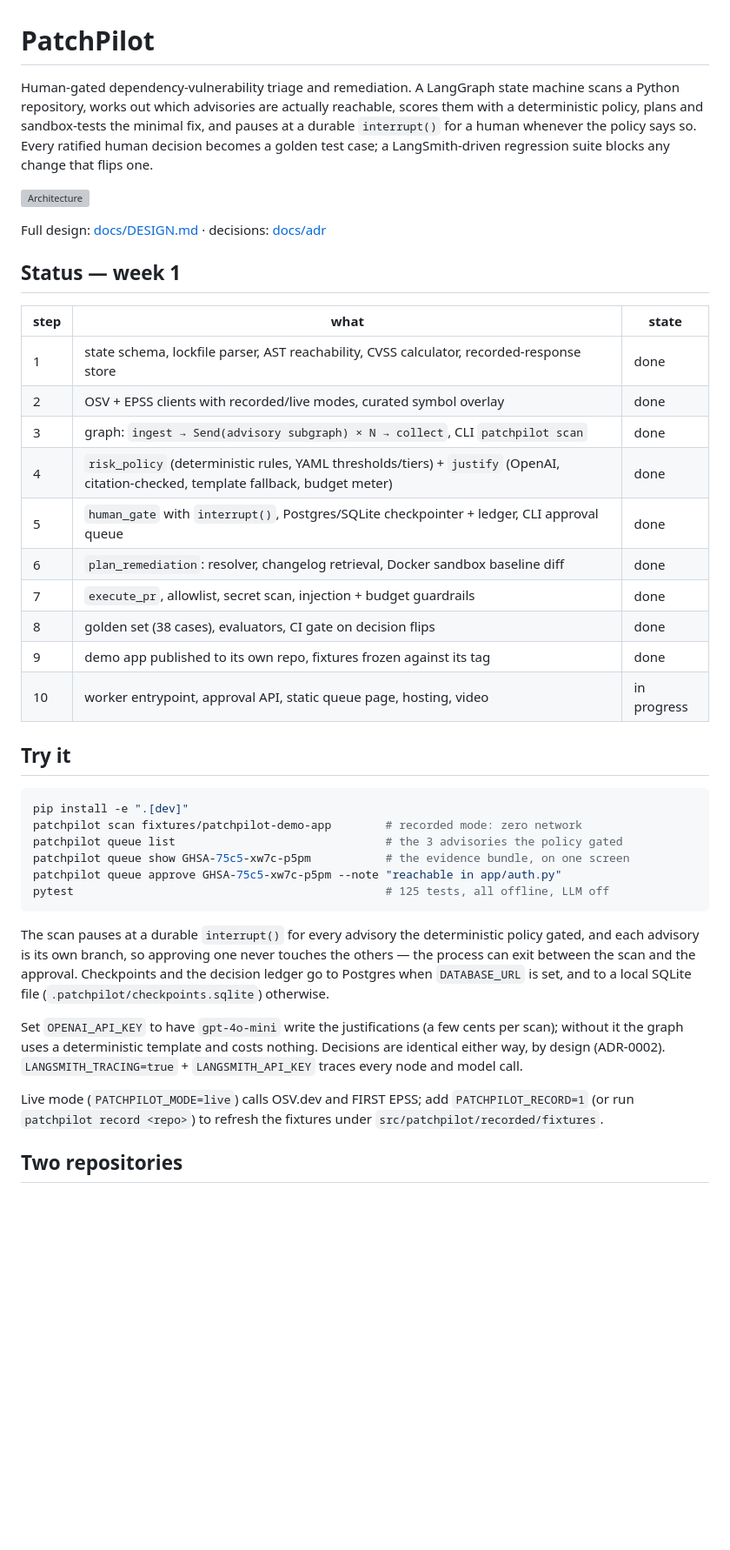
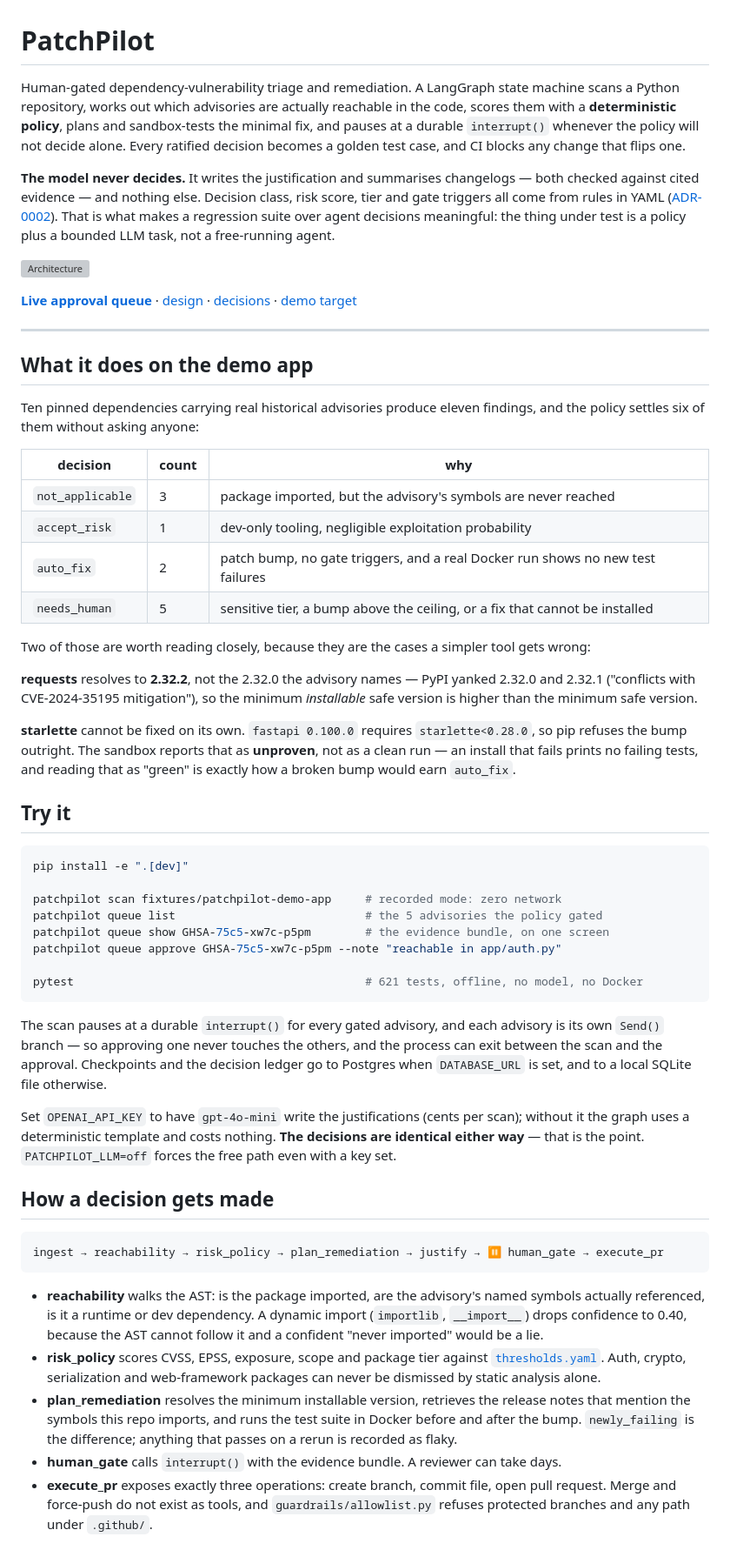
Before and after one commit to varadnair30/patchpilot, a Markdown page: README.md, the part around one of its changes. Shown at 87% size. Rendered like a GitHub page; blank space fills up the shorter version; grey boxes are pictures that could not be loaded.

````diff
--- a/README.md
+++ b/README.md
@@ -1,52 +1,87 @@
 # PatchPilot
 
 Human-gated dependency-vulnerability triage and remediation. A LangGraph state machine scans a
-Python repository, works out which advisories are actually reachable, scores them with a
-deterministic policy, plans and sandbox-tests the minimal fix, and pauses at a durable
-`interrupt()` for a human whenever the policy says so. Every ratified human decision becomes a golden
-test case; a LangSmith-driven regression suite blocks any change that flips one.
+Python repository, works out which advisories are actually reachable in the code, scores them with
+a **deterministic policy**, plans and sandbox-tests the minimal fix, and pauses at a durable
+`interrupt()` whenever the policy will not decide alone. Every ratified decision becomes a golden
+test case, and CI blocks any change that flips one.
+
+**The model never decides.** It writes the justification and summarises changelogs — both checked
+against cited evidence — and nothing else. Decision class, risk score, tier and gate triggers all
+come from rules in YAML ([ADR-0002](docs/adr/0002-deterministic-policy-llm-writes-justification-only.md)).
+That is what makes a regression suite over agent decisions meaningful: the thing under test is a
+policy plus a bounded LLM task, not a free-running agent.
 
 ![Architecture](docs/architecture.svg)
 
-Full design: [docs/DESIGN.md](docs/DESIGN.md) · decisions: [docs/adr](docs/adr)
+**[Live approval queue](https://varadnair30.github.io/patchpilot/queue/)** ·
+[design](docs/DESIGN.md) · [decisions](docs/adr) · [demo target](https://github.com/varadnair30/patchpilot-demo-app)
 
-## Status — week 1
+---
 
-| step | what | state |
+## What it does on the demo app
+
+Ten pinned dependencies carrying real historical advisories produce eleven findings, and the
+policy settles six of them without asking anyone:
+
+| decision | count | why |
 |---|---|---|
-| 1 | state schema, lockfile parser, AST reachability, CVSS calculator, recorded-response store | done |
-| 2 | OSV + EPSS clients with recorded/live modes, curated symbol overlay | done |
-| 3 | graph: `ingest → Send(advisory subgraph) × N → collect`, CLI `patchpilot scan` | done |
-| 4 | `risk_policy` (deterministic rules, YAML thresholds/tiers) + `justify` (OpenAI, citation-checked, template fallback, budget meter) | done |
-| 5 | `human_gate` with `interrupt()`, Postgres/SQLite checkpointer + ledger, CLI approval queue | done |
-| 6 | `plan_remediation`: resolver, changelog retrieval, Docker sandbox baseline diff | done |
-| 7 | `execute_pr`, allowlist, secret scan, injection + budget guardrails | done |
-| 8 | golden set (38 cases), evaluators, CI gate on decision flips | done |
-| 9 | demo app published to its own repo, fixtures frozen against its tag | done |
-| 10 | worker entrypoint, approval API, static queue page, hosting, video | in progress |
+| `not_applicable` | 3 | package imported, but the advisory's symbols are never reached |
+| `accept_risk` | 1 | dev-only tooling, negligible exploitation probability |
+| `auto_fix` | 2 | patch bump, no gate triggers, and a real Docker run shows no new test failures |
+| `needs_human` | 5 | sensitive tier, a bump above the ceiling, or a fix that cannot be installed |
+
+Two of those are worth reading closely, because they are the cases a simpler tool gets wrong:
+
+**requests** resolves to **2.32.2**, not the 2.32.0 the advisory names — PyPI yanked 2.32.0 and
+2.32.1 ("conflicts with CVE-2024-35195 mitigation"), so the minimum *installable* safe version is
+higher than the minimum safe version.
+
+**starlette** cannot be fixed on its own. `fastapi 0.100.0` requires `starlette<0.28.0`, so pip
+refuses the bump outright. The sandbox reports that as **unproven**, not as a clean run — an
+install that fails prints no failing tests, and reading that as "green" is exactly how a broken
+bump would earn `auto_fix`.
 
 ## Try it
 
 ```bash
 pip install -e ".[dev]"
-patchpilot scan fixtures/patchpilot-demo-app        # recorded mode: zero network
-patchpilot queue list                               # the 3 advisories the policy gated
-patchpilot queue show GHSA-75c5-xw7c-p5pm           # the evidence bundle, on one screen
+
+patchpilot scan fixtures/patchpilot-demo-app     # recorded mode: zero network
+patchpilot queue list                            # the 5 advisories the policy gated
+patchpilot queue show GHSA-75c5-xw7c-p5pm        # the evidence bundle, on one screen
 patchpilot queue approve GHSA-75c5-xw7c-p5pm --note "reachable in app/auth.py"
-pytest                                              # 125 tests, all offline, LLM off
+
+pytest                                           # 621 tests, offline, no model, no Docker
 ```
 
-The scan pauses at a durable `interrupt()` for every advisory the deterministic policy gated, and
-each advisory is its own branch, so approving one never touches the others — the process can exit
-between the scan and the approval. Checkpoints and the decision ledger go to Postgres when
-`DATABASE_URL` is set, and to a local SQLite file (`.patchpilot/checkpoints.sqlite`) otherwise.
+The scan pauses at a durable `interrupt()` for every gated advisory, and each advisory is its own
+`Send()` branch — so approving one never touches the others, and the process can exit between the
+scan and the approval. Checkpoints and the decision ledger go to Postgres when `DATABASE_URL` is
+set, and to a local SQLite file otherwise.
 
-Set `OPENAI_API_KEY` to have `gpt-4o-mini` write the justifications (a few cents per scan);
-without it the graph uses a deterministic template and costs nothing. Decisions are identical
-either way, by design (ADR-0002). `LANGSMITH_TRACING=true` + `LANGSMITH_API_KEY` traces every
-node and model call.
+Set `OPENAI_API_KEY` to have `gpt-4o-mini` write the justifications (cents per scan); without it
+the graph uses a deterministic template and costs nothing. **The decisions are identical either
+way** — that is the point. `PATCHPILOT_LLM=off` forces the free path even with a key set.
 
-Live mode (`PATCHPILOT_MODE=live`) calls OSV.dev and FIRST EPSS; add `PATCHPILOT_RECORD=1` (or run
-`patchpilot record <repo>`) to refresh the fixtures under `src/patchpilot/recorded/fixtures`.
+## How a decision gets made
 
-## Two repositories
+```
+ingest → reachability → risk_policy → plan_remediation → justify → ⏸ human_gate → execute_pr
+```
+
+- **reachability** walks the AST: is the package imported, are the advisory's named symbols
+  actually referenced, is it a runtime or dev dependency. A dynamic import (`importlib`,
+  `__import__`) drops confidence to 0.40, because the AST cannot follow it and a confident
+  "never imported" would be a lie.
+- **risk_policy** scores CVSS, EPSS, exposure, scope and package tier against
+  [`thresholds.yaml`](src/patchpilot/policy/thresholds.yaml). Auth, crypto, serialization and
+  web-framework packages can never be dismissed by static analysis alone.
+- **plan_remediation** resolves the minimum installable version, retrieves the release notes that
+  mention the symbols this repo imports, and runs the test suite in Docker before and after the
+  bump. `newly_failing` is the difference; anything that passes on a rerun is recorded as flaky.
+- **human_gate** calls `interrupt()` with the evidence bundle. A reviewer can take days.
+- **execute_pr** exposes exactly three operations: create branch, commit file, open pull request.
+  Merge and force-push do not exist as tools, and `guardrails/allowlist.py` refuses protected
+  branches and any path under `.github/`.
+
````
Also changed, not shown: other parts of README.md (+63 -11 lines).
